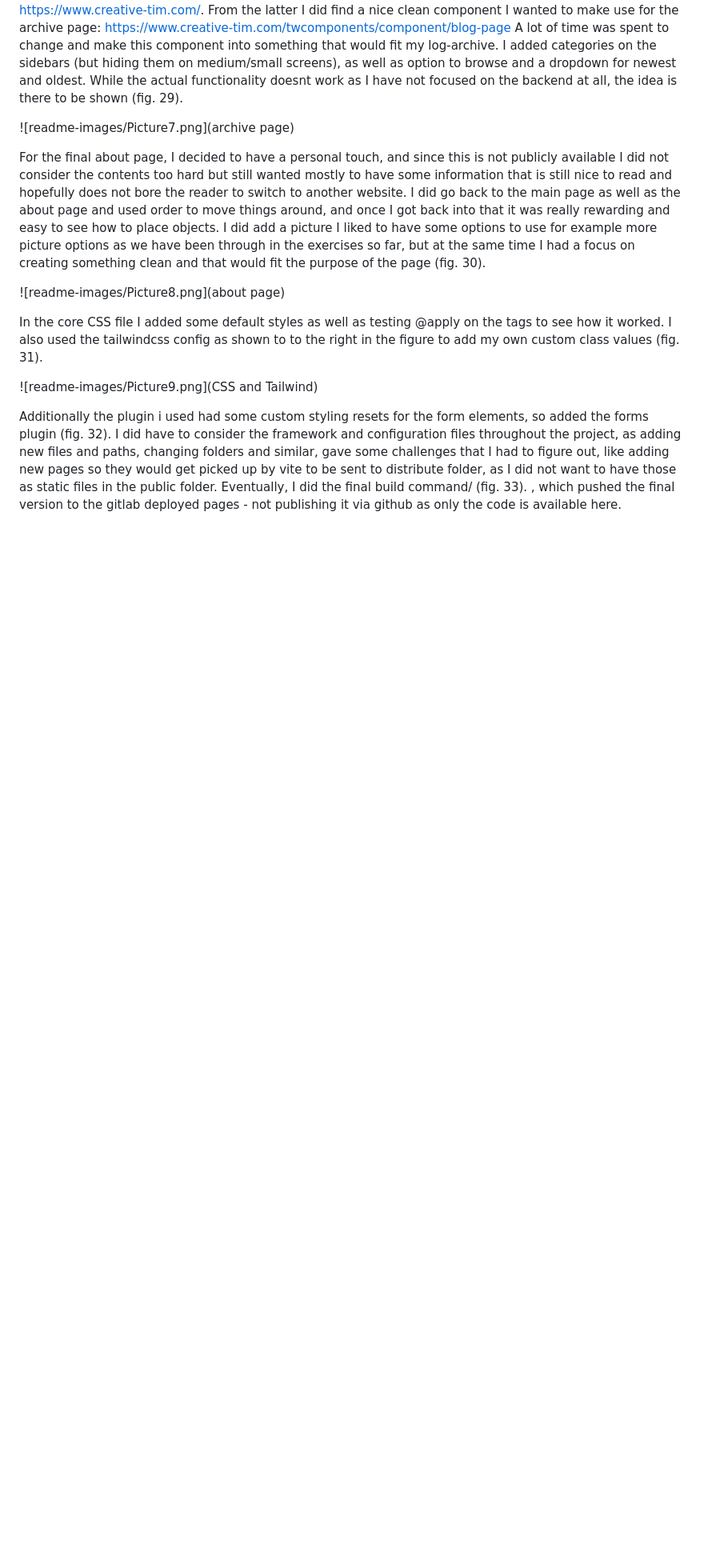
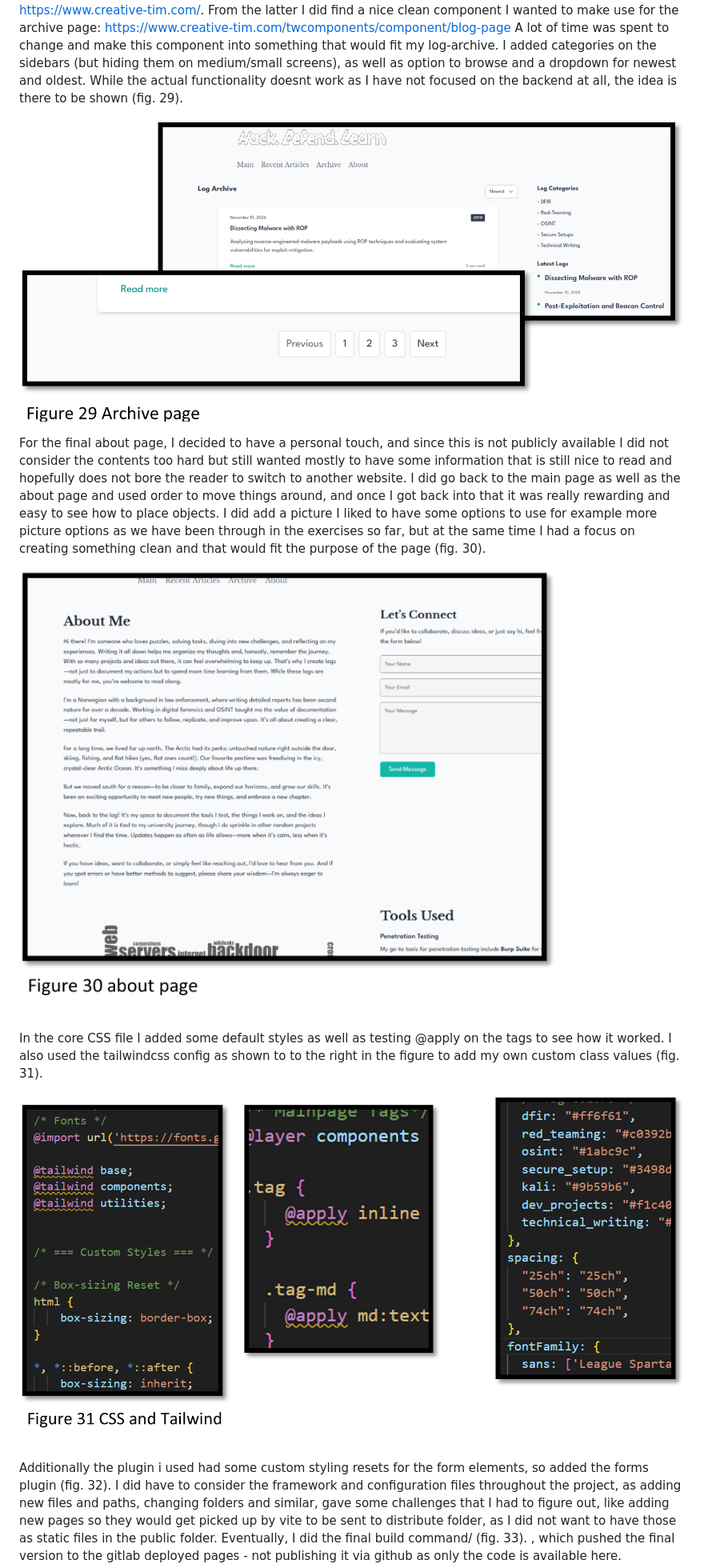
Before and after one commit to Kjersheim/log-project, a Markdown page: README.md, the part around the change printed below. Shown: that part at 80% size. Rendered like a GitHub page; blank space fills up the shorter version.

```diff
--- a/README.md
+++ b/README.md
@@ -44,17 +44,17 @@ For the recent articles page, I wanted to showcase the articles in smaller artic
 For the archive page, I wanted a clean simple layout that had a bit more options than the first. The first one is ment only to show the most recent ones, despite having a ”load more” option. I also wanted to explore what options there are for tailwindcss, as so far while I am getting more and more used to using tailwinds classes, there are things of classic CSS or SCSS that would make things a bit easier to manage. For example for grid orders to add ”.” instead of a full empty div that I hid. When looking for components there were a plethora of different sites out there, but the one I looked at the most was probably https://tailwindui.com/components and https://www.creative-tim.com/. From the latter I did find a nice clean component I wanted to make use for the archive page: https://www.creative-tim.com/twcomponents/component/blog-page
 A lot of time was spent to change and make this component into something that would fit my log-archive. I added categories on the sidebars (but hiding them on medium/small screens), as well as option to browse and a dropdown for newest and oldest. While the actual functionality doesnt work as I have not focused on the backend at all, the idea is there to be shown (fig. 29).
 
-![readme-images/Picture7.png](archive page)
+![archive page](readme-images/Picture7.png)
 
 
 For the final about page, I decided to have a personal touch, and since this is not publicly available I did not consider the contents too hard but still wanted mostly to have some information that is still nice to read and hopefully does not bore the reader to switch to another website. I did go back to the main page as well as the about page and used order to move things around, and once I got back into that it was really rewarding and easy to see how to place objects. I did add a picture I liked to have some options to use for example more picture options as we have been through in the exercises so far, but at the same time I had a focus on creating something clean and that would fit the purpose of the page (fig. 30).
 
-![readme-images/Picture8.png](about page)
+![about page](readme-images/Picture8.png)
 
 
 In the core CSS file I added some default styles as well as testing @apply on the tags to see how it worked. I also used the tailwindcss config as shown to to the right in the figure to add my own custom class values (fig. 31).
 
-![readme-images/Picture9.png](CSS and Tailwind)
+![CSS and Tailwind](readme-images/Picture9.png)
 
 
 Additionally the plugin i used had some custom styling resets for the form elements, so added the forms plugin (fig. 32). I did have to consider the framework and configuration files throughout the project, as adding new files and paths, changing folders and similar, gave some challenges that I had to figure out, like adding new pages so they would get picked up by vite to be sent to distribute folder, as I did not want to have those as static files in the public folder. Eventually, I did the final build command/ (fig. 33).
```
Also changed, not shown: other parts of README.md (+7 -7 lines).
